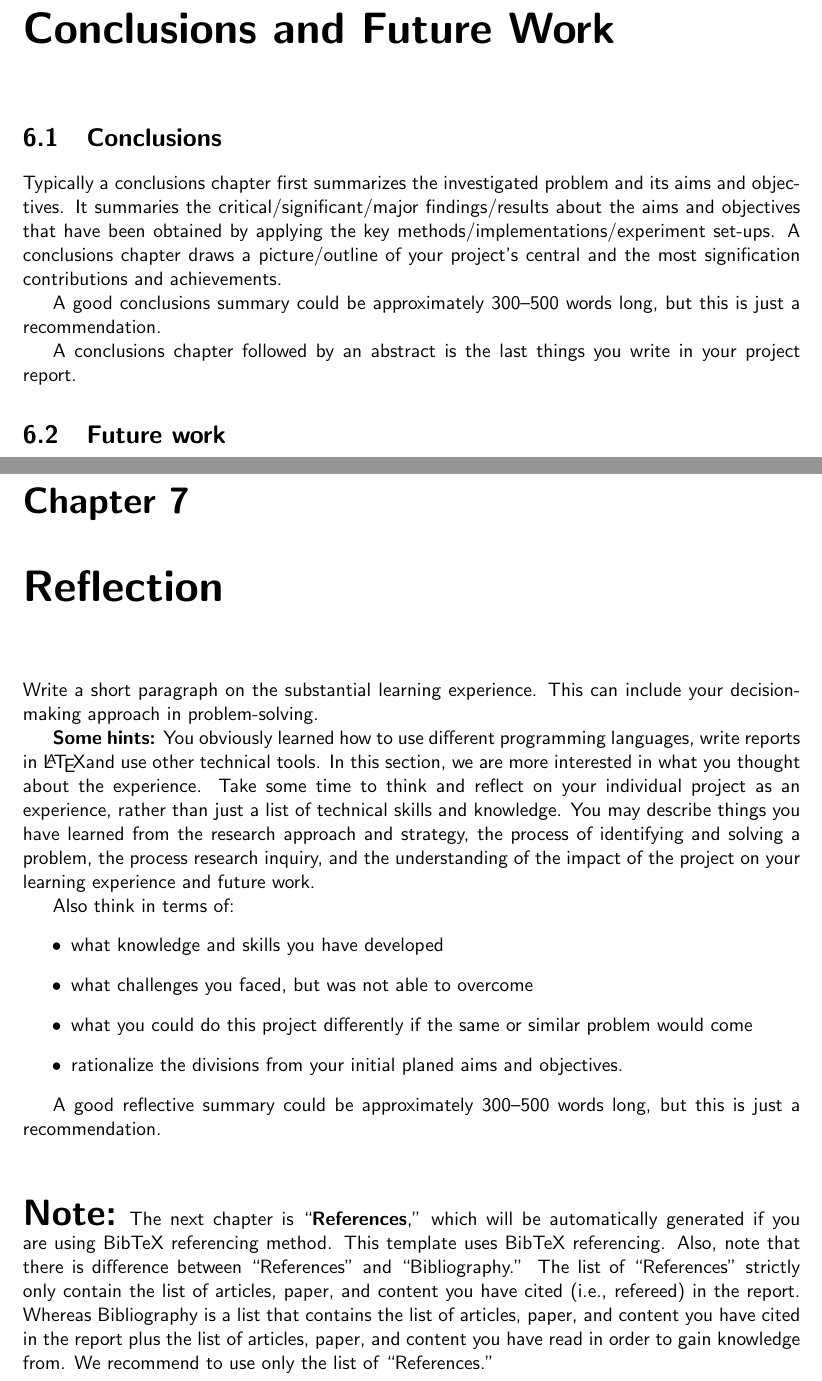
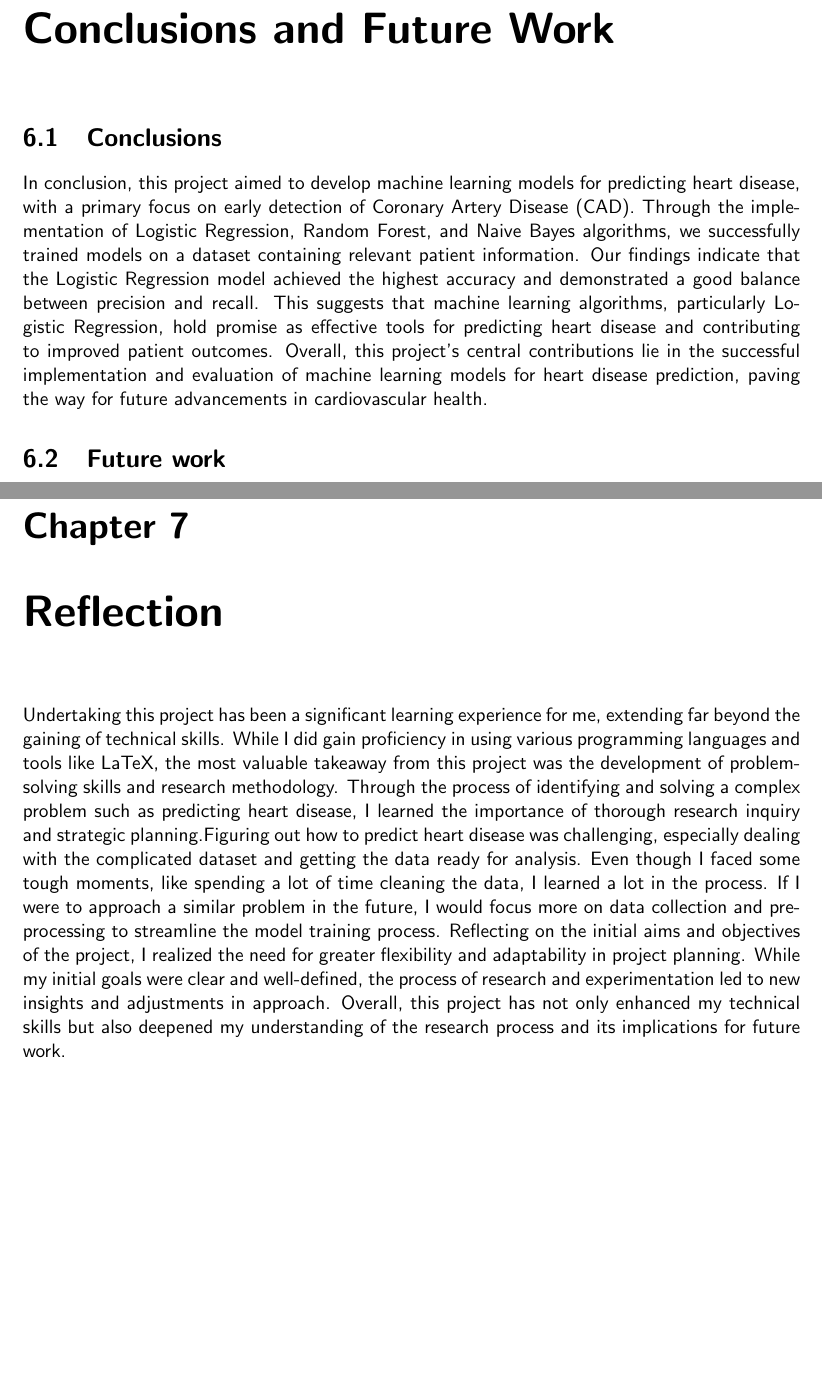
Before and after one commit to csci595-research-lit-spring-2024/595-class-project-spring-2024-swetha-22, a LaTeX thesis (reports/main_cs_tamuc_report.tex, which reads reports/chapters/conclusions.tex, reports/chapters/reflection.tex): two parts of pages 29 and 30 of 33, joined at a grey line, cut so that both start at the same text, the shorter picture padded with empty space. Compiled offline with pdfLaTeX.

Commit message:
Added Conslusion, Future Work and Reflection part in overleaf document

```diff
--- a/reports/chapters/conclusions.tex
+++ b/reports/chapters/conclusions.tex
@@ -1,10 +1,6 @@
 \chapter{Conclusions and Future Work}
 \label{ch:con}
 \section{Conclusions}
-Typically a conclusions chapter first summarizes the investigated problem and its aims and objectives. It summaries the critical/significant/major findings/results about the aims and objectives that have been obtained by applying the key methods/implementations/experiment set-ups. A conclusions chapter draws a picture/outline of your project's central and the most signification contributions and achievements.
-
-A good conclusions summary could be approximately 300--500 words long, but this is just a recommendation.
-
-A conclusions chapter followed by an abstract is the last things you write in your project report.
+In conclusion, this project aimed to develop machine learning models for predicting heart disease, with a primary focus on early detection of Coronary Artery Disease (CAD). Through the implementation of Logistic Regression, Random Forest, and Naive Bayes algorithms, we successfully trained models on a dataset containing relevant patient information. Our findings indicate that the Logistic Regression model achieved the highest accuracy and demonstrated a good balance between precision and recall. This suggests that machine learning algorithms, particularly Logistic Regression, hold promise as effective tools for predicting heart disease and contributing to improved patient outcomes. Overall, this project's central contributions lie in the successful implementation and evaluation of machine learning models for heart disease prediction, paving the way for future advancements in cardiovascular health.
 
 \section{Future work}
--- a/reports/chapters/reflection.tex
+++ b/reports/chapters/reflection.tex
@@ -1,23 +1,3 @@
 \chapter{Reflection}
-\label{ch:reflection}
-%%%%%%%%%%%%%%%%%%%%%%%%%%%%%%%
-%% Please remove/replace text below
-%%%%%%%%%%%%%%%%%%%%%%%%%%%%%%%
-Write a short paragraph on the substantial learning experience. This can include your decision-making approach in problem-solving.
 
-\textbf{Some hints:} You obviously learned how to use different programming languages, write reports in \LaTeX and use other technical tools. In this section, we are more interested in what you thought about the experience. Take some time to think and reflect on your individual project as an experience, rather than just a list of technical skills and knowledge. You may describe things you have learned from the research approach and strategy, the process of identifying and solving a problem, the process research inquiry, and the understanding of the impact of the project on your learning experience and future work.
-
-Also think in terms of:
-\begin{itemize}
-    \item what knowledge and skills you have developed
-    \item what challenges you faced, but was not able to overcome
-    \item what you could do this project differently if the same or similar problem would come
-    \item rationalize the divisions from your initial planed aims and objectives.
-\end{itemize}
-
-
-A good reflective summary could be approximately 300--500 words long, but this is just a recommendation.
-
-~\\[2em]
-\noindent
-{\huge \textbf{Note:}} The next chapter is ``\textbf{References},'' which will be automatically generated if you are using BibTeX referencing method. This template uses BibTeX referencing.  Also, note that there is difference between ``References'' and ``Bibliography.'' The list of ``References'' strictly only contain the list of articles, paper, and content you have cited (i.e., refereed) in the report. Whereas Bibliography is a list that contains the list of articles, paper, and content you have cited in the report plus the list of articles, paper, and content you have read in order to gain knowledge from. We recommend to use only the list of ``References.''
+Undertaking this project has been a significant learning experience for me, extending far beyond the gaining of technical skills. While I did gain proficiency in using various programming languages and tools like LaTeX, the most valuable takeaway from this project was the development of problem-solving skills and research methodology. Through the process of identifying and solving a complex problem such as predicting heart disease, I learned the importance of thorough research inquiry and strategic planning.Figuring out how to predict heart disease was challenging, especially dealing with the complicated dataset and getting the data ready for analysis. Even though I faced some tough moments, like spending a lot of time cleaning the data, I learned a lot in the process. If I were to approach a similar problem in the future, I would focus more on data collection and pre-processing to streamline the model training process. Reflecting on the initial aims and objectives of the project, I realized the need for greater flexibility and adaptability in project planning. While my initial goals were clear and well-defined, the process of research and experimentation led to new insights and adjustments in approach. Overall, this project has not only enhanced my technical skills but also deepened my understanding of the research process and its implications for future work.
```
Also changed, not shown: 595_Paspunuri__Heart_Disease_Detection_Using_Machine_Learning (5).pdf (deleted), 595_Paspunuri__Heart_Disease_Detection_Using_Machine_Learning (6).pdf (added), reports/chapters/conclusions.tex (8 more changed lines).
